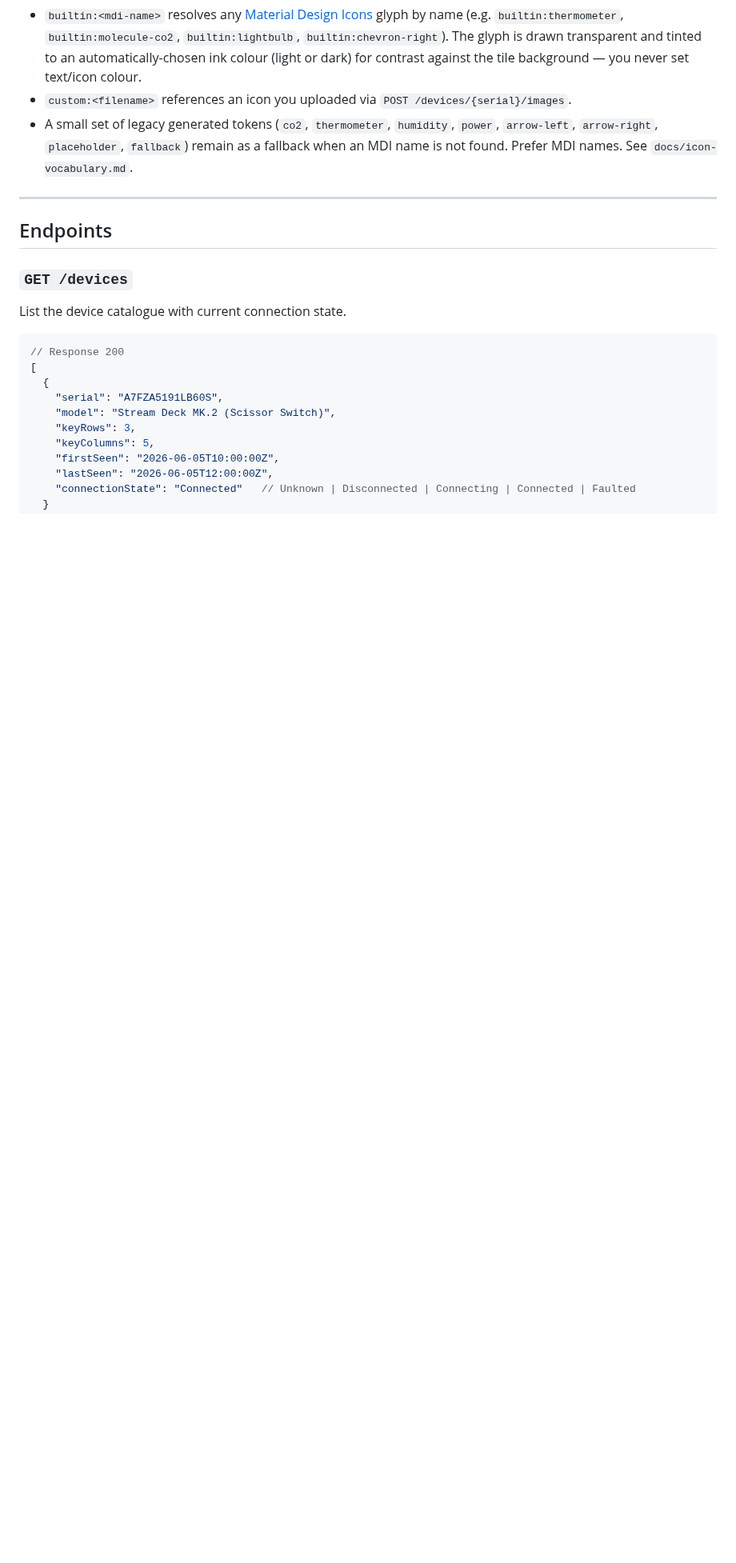
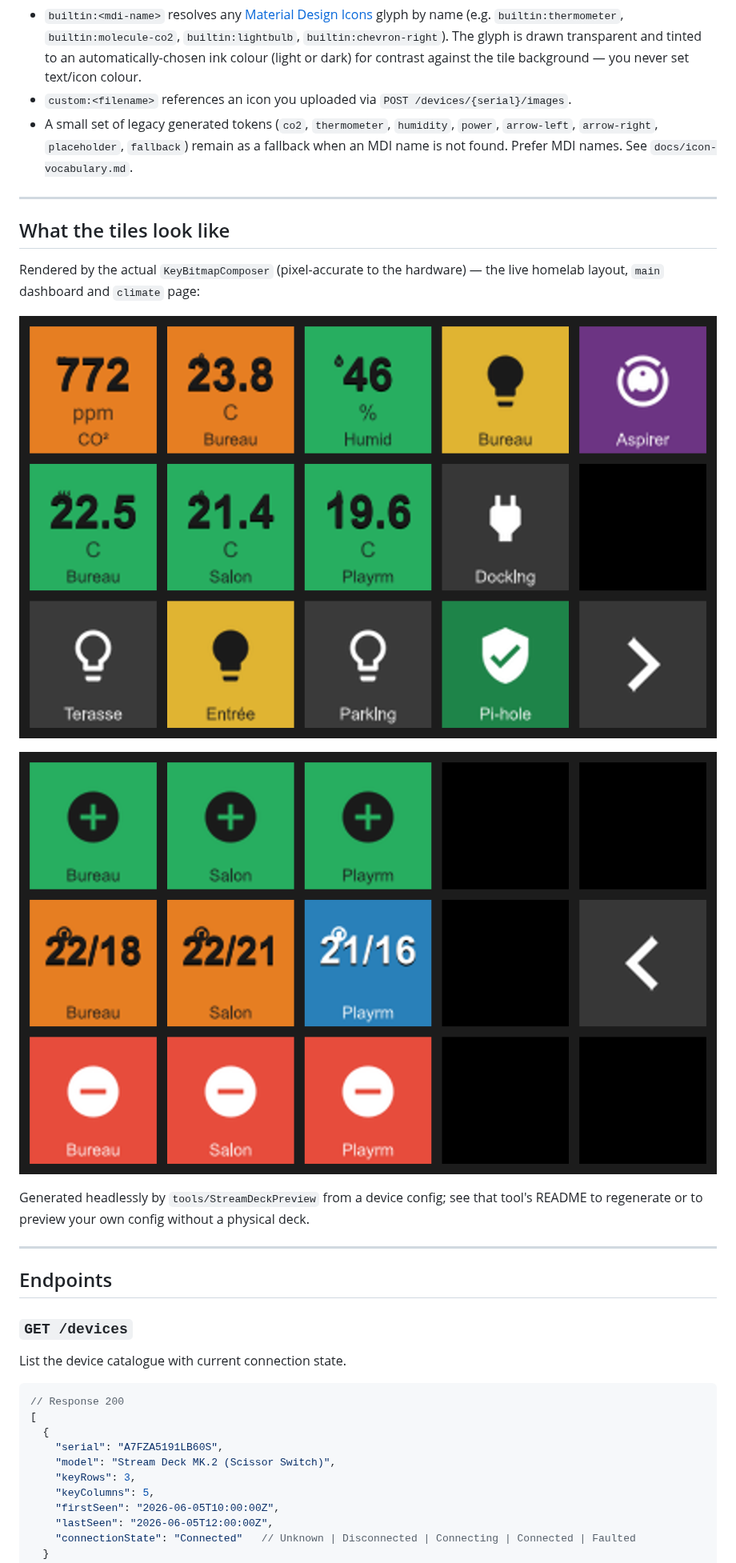
Before and after one commit to georgeslegros/stream-deck-pilot, a Markdown page: docs/api-guide.md, the part around the change. Shown at 80% size. Drawn GitHub-style; pictures changed too: docs/images/board-climate.png (added), docs/images/board-main.png (added); blank space fills up the shorter version.

```diff
--- a/docs/api-guide.md
+++ b/docs/api-guide.md
@@ -80,6 +80,20 @@ Positional styling:
 - `builtin:<mdi-name>` resolves any [Material Design Icons](https://pictogrammers.com/library/mdi/) glyph by name (e.g. `builtin:thermometer`, `builtin:molecule-co2`, `builtin:lightbulb`, `builtin:chevron-right`). The glyph is drawn transparent and tinted to an automatically-chosen ink colour (light or dark) for contrast against the tile background — you never set text/icon colour.
 - `custom:<filename>` references an icon you uploaded via `POST /devices/{serial}/images`.
 - A small set of legacy generated tokens (`co2`, `thermometer`, `humidity`, `power`, `arrow-left`, `arrow-right`, `placeholder`, `fallback`) remain as a fallback when an MDI name is not found. Prefer MDI names. See `docs/icon-vocabulary.md`.
+
+---
+
+## What the tiles look like
+
+Rendered by the actual `KeyBitmapComposer` (pixel-accurate to the hardware) — the live homelab
+layout, `main` dashboard and `climate` page:
+
+![main page](images/board-main.png)
+
+![climate page](images/board-climate.png)
+
+Generated headlessly by `tools/StreamDeckPreview` from a device config; see that tool's README
+to regenerate or to preview your own config without a physical deck.
 
 ---
 
```
Also changed, not shown: README.md (+4 -0 lines), docs/live-device-config.md (added, +173 -0 lines), tools/StreamDeckPreview/README.md (added, +38 -0 lines), 6 other files.
